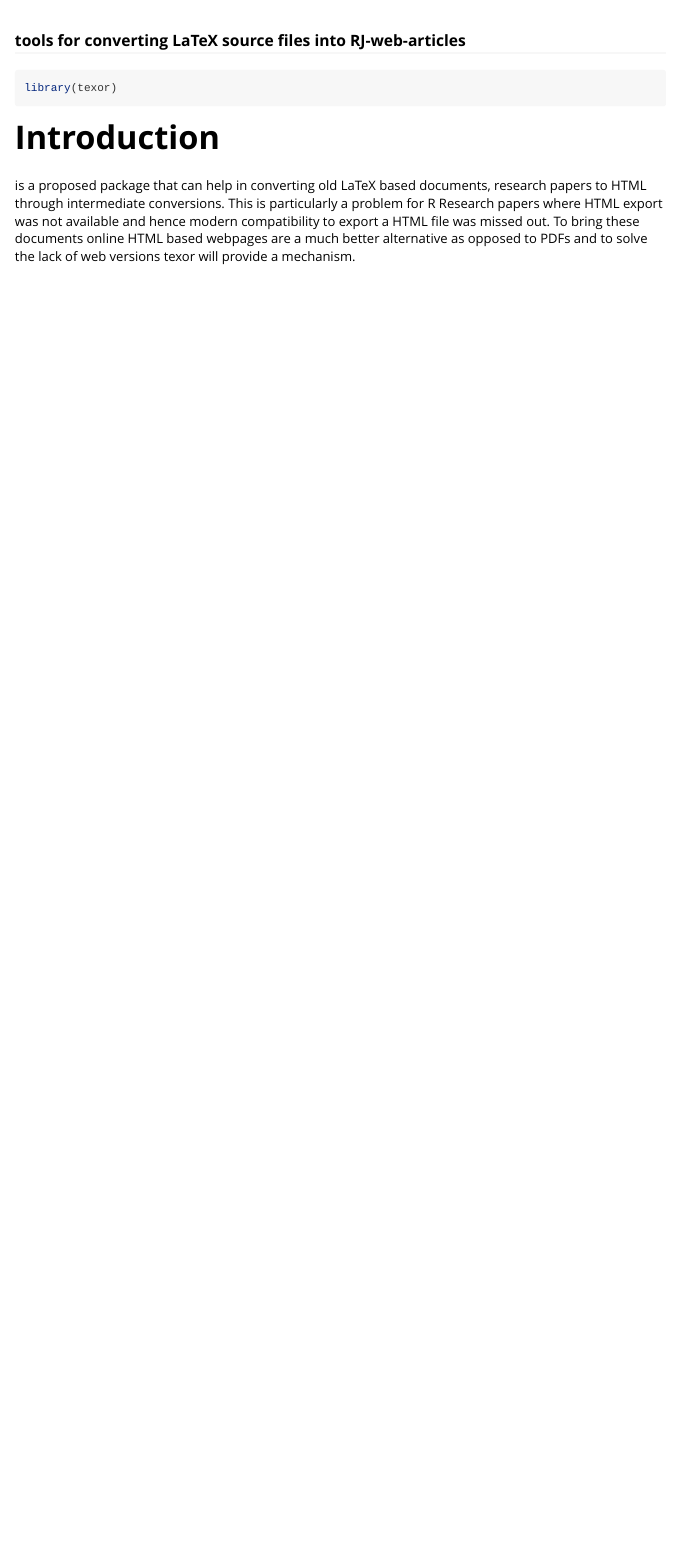
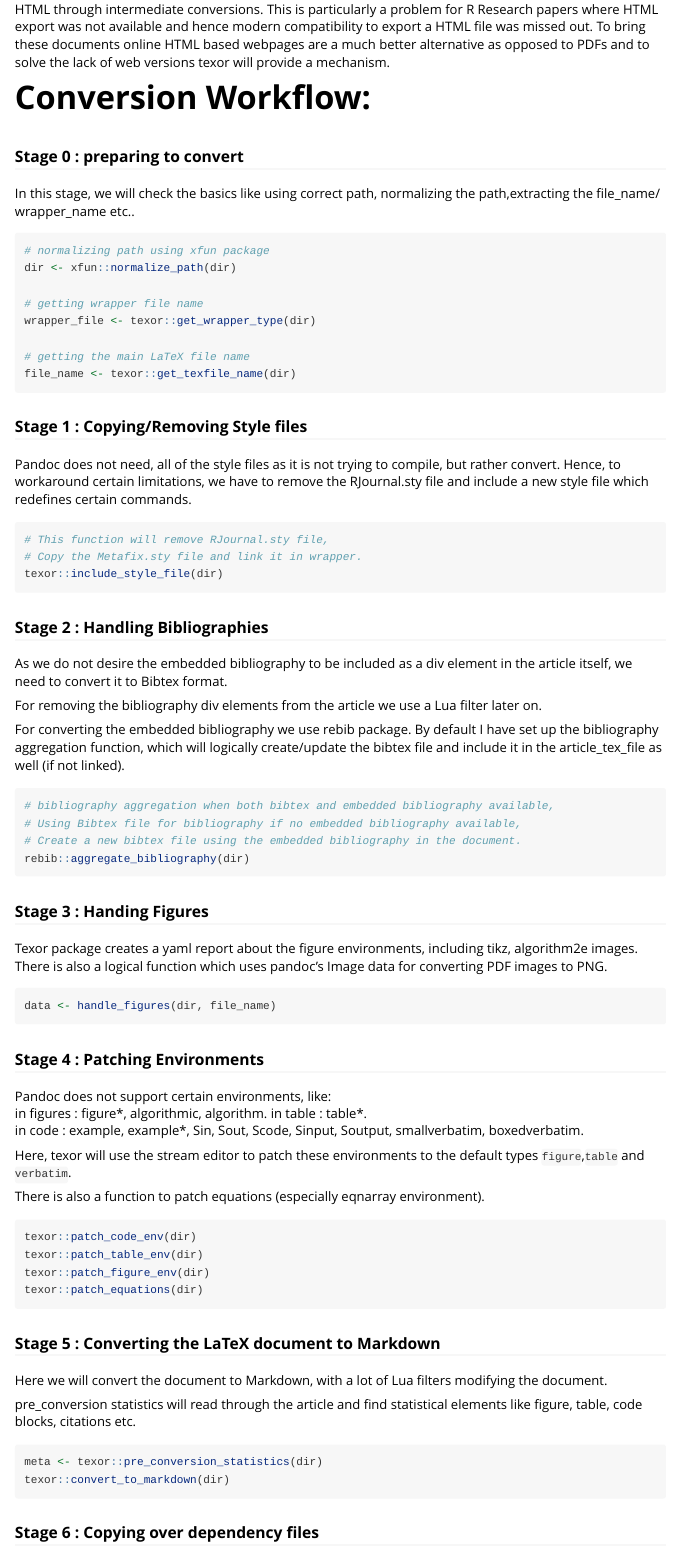
Before and after one commit to Abhi-1U/texor, an R Markdown document (vignettes/01-Introduction.Rmd): the page in a window 1100 px wide, from 50 px down before the commit and from 210 px down after it. Rendered offline with R 4.5, knitr and Pandoc, with nearby package versions.

Commit message:
Workflow details about texor package in vignette.

````diff
--- a/vignettes/01-Introduction.Rmd
+++ b/vignettes/01-Introduction.Rmd
@@ -15,5 +15,3 @@ knitr::opts_chunk$set(
 )
 ```
 
-```{r setup}
-library(texor)
@@ -20,5 +21,82 @@ library(texor)
+    To bring these documents online HTML based webpages are a much better alternative as opposed to PDFs and to solve the lack of web versions texor will provide a mechanism.
+
+# Conversion Workflow:
+
+### Stage 0 : preparing to convert
+
+In this stage, we will check the basics like using correct path, normalizing the path,extracting the file_name/ wrapper_name etc..
+
+```r
+# normalizing path using xfun package
+dir <- xfun::normalize_path(dir)
+
+# getting wrapper file name
+wrapper_file <- texor::get_wrapper_type(dir)
+
+# getting the main LaTeX file name
+file_name <- texor::get_texfile_name(dir)
 ```
 
-# Introduction
-\CRANpackage{texor} is a proposed package that can help in converting old LaTeX based documents, research papers to HTML through intermediate conversions. This is particularly a problem for  R Research papers where HTML export was not available and hence modern compatibility to export a HTML file was missed out.
-    To bring these documents online HTML based webpages are a much better alternative as opposed to PDFs and to solve the lack of web versions texor will provide a mechanism.
+### Stage 1 : Copying/Removing Style files
+
+Pandoc does not need, all of the style files as it is not trying to compile, but rather convert. Hence, to workaround certain limitations, we have to remove the RJournal.sty file and include a new style file which redefines certain commands.
+
+```r
+# This function will remove RJournal.sty file,
+# Copy the Metafix.sty file and link it in wrapper.
+texor::include_style_file(dir)
+```
+
+### Stage 2 : Handling Bibliographies
+
+As we do not desire the embedded bibliography to be included as a div element in the article itself, we need to convert it to Bibtex format.
+
+For removing the bibliography div elements from the article we use a Lua filter later on.
+
+For converting the embedded bibliography we use rebib package. By default I have set up the bibliography aggregation function, which will logically create/update the bibtex file and include it in the article_tex_file as well (if not linked).
+
+```r
+# bibliography aggregation when both bibtex and embedded bibliography available,
+# Using Bibtex file for bibliography if no embedded bibliography available,
+# Create a new bibtex file using the embedded bibliography in the document.
+rebib::aggregate_bibliography(dir)
+```
+
+### Stage 3 : Handing Figures
+
+Texor package creates a yaml report about the figure environments, including tikz, algorithm2e images. There is also a logical function which uses pandoc's Image data for converting PDF images to PNG.
+
+```r
+data <- handle_figures(dir, file_name)
+```
+
+### Stage 4 : Patching Environments
+
+Pandoc does not support certain environments, like:
+in figures : figure\*, algorithmic, algorithm.
+in table   : table\*.
+in code    : example, example\*, Sin, Sout, Scode, Sinput, Soutput, smallverbatim, boxedverbatim.
+
+Here, texor will use the stream editor to patch these environments to the default types `figure`,`table` and `verbatim`.
+
+There is also a function to patch equations (especially eqnarray environment).
+```r
+texor::patch_code_env(dir)
+texor::patch_table_env(dir)
+texor::patch_figure_env(dir)
+texor::patch_equations(dir)
+```
+
+### Stage 5 : Converting the LaTeX document to Markdown
+
+Here we will convert the document to Markdown, with a lot of Lua filters modifying the document.
+
+pre_conversion statistics will read through the article and find statistical elements like figure, table, code blocks, citations etc.
+
+```r
+meta <- texor::pre_conversion_statistics(dir)
+texor::convert_to_markdown(dir)
+
+```
+
+### Stage 6 : Copying over dependency files
````
Also changed, not shown: vignettes/01-Introduction.Rmd (31 more changed lines).
